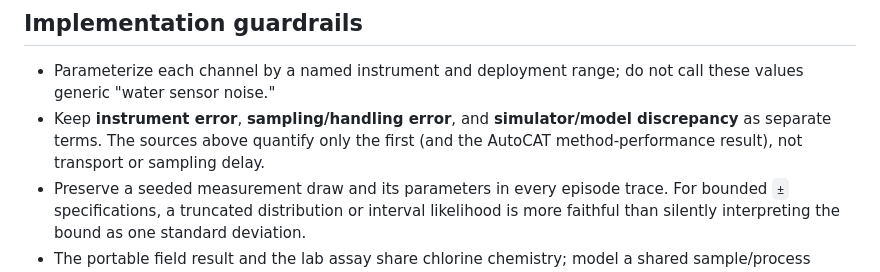
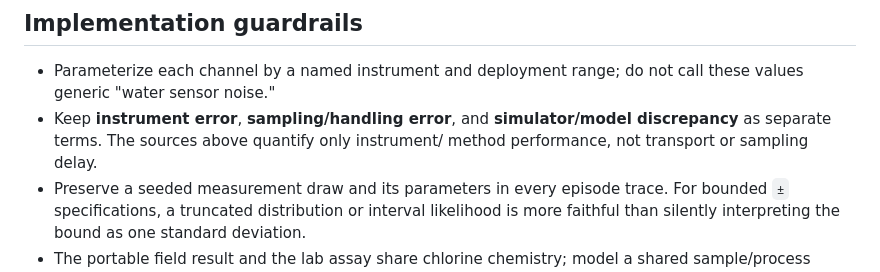
Before and after one commit to rahp124/systems-agent, a Markdown page: docs/research/measurement-model-sources.md, the part around the change. Drawn GitHub-style.

Commit message:
Clarify measurement source limitations

```diff
--- a/docs/research/measurement-model-sources.md
+++ b/docs/research/measurement-model-sources.md
@@ -19,8 +19,8 @@ empirical distributions from the project's simulated network; do not treat a
 - Parameterize each channel by a named instrument and deployment range; do not
   call these values generic "water sensor noise."
 - Keep **instrument error**, **sampling/handling error**, and **simulator/model
-  discrepancy** as separate terms. The sources above quantify only the first
-  (and the AutoCAT method-performance result), not transport or sampling delay.
+  discrepancy** as separate terms. The sources above quantify only instrument/
+  method performance, not transport or sampling delay.
 - Preserve a seeded measurement draw and its parameters in every episode trace.
   For bounded `±` specifications, a truncated distribution or interval likelihood
   is more faithful than silently interpreting the bound as one standard deviation.
```
